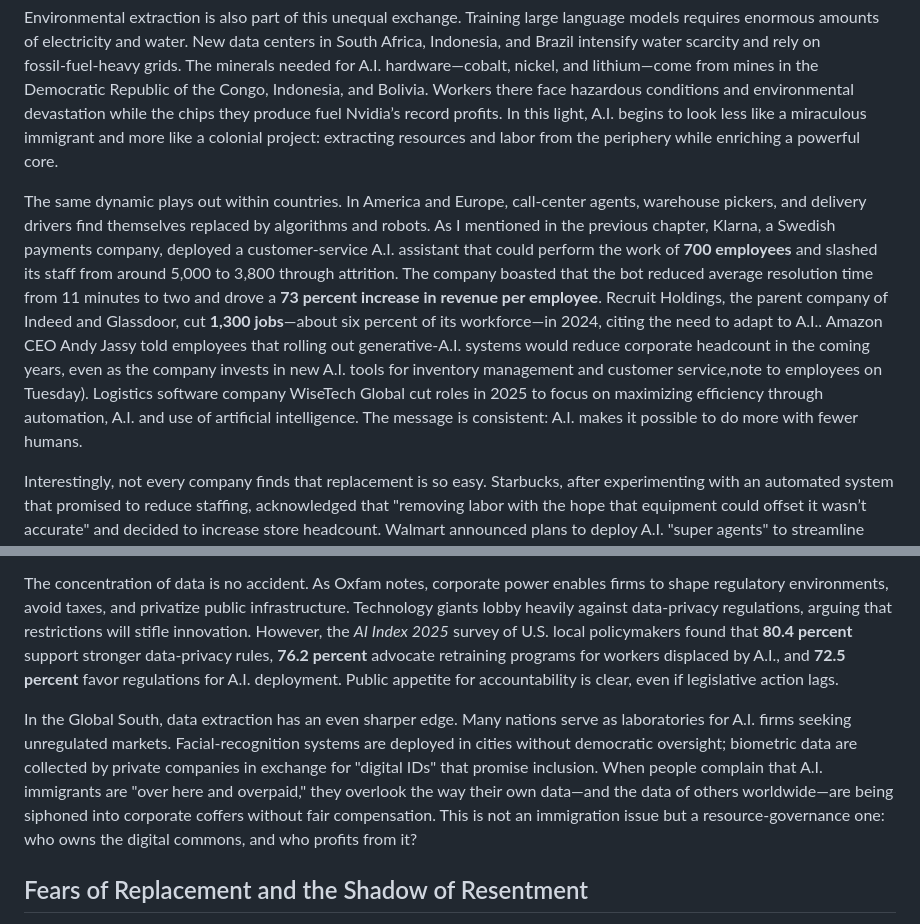
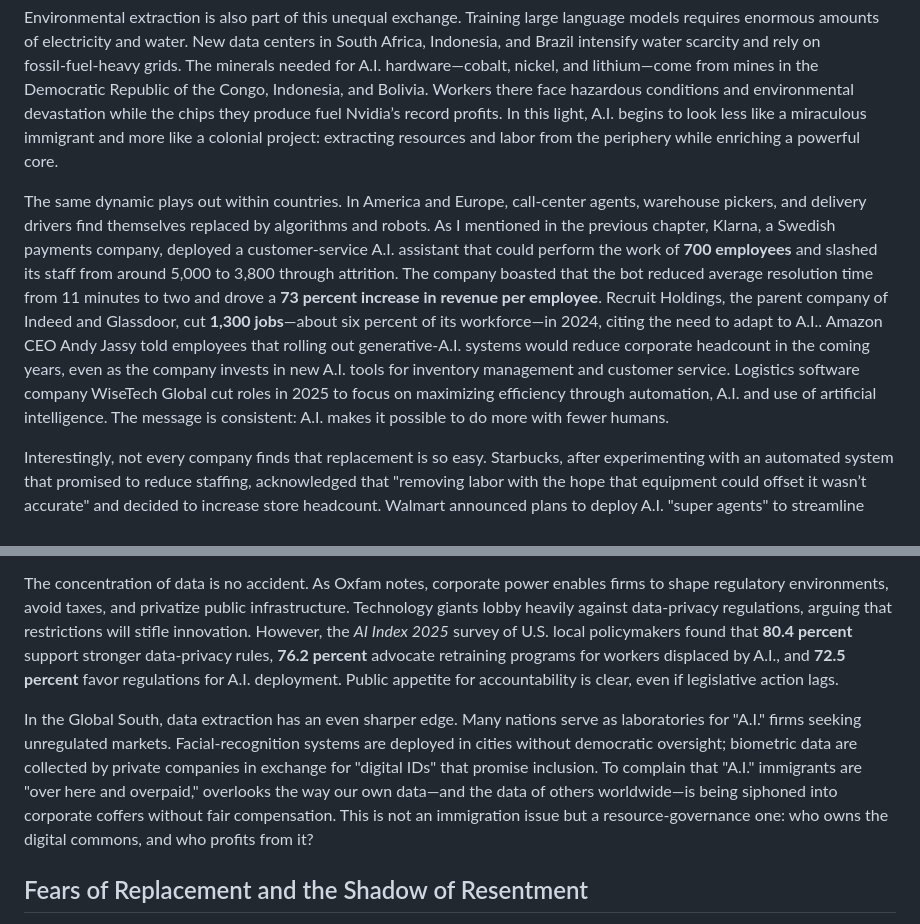
Before and after one commit to DevOpsKev/ai-immigrants, a Markdown page: author/body/02 – Over Here and Overpaid.md, 2 parts joined by grey strips. Rendered like a GitHub page.

Commit message:
edits after listening

```diff
--- a/author/body/02 – Over Here and Overpaid.md
+++ b/author/body/02 – Over Here and Overpaid.md
@@ -30,7 +30,7 @@ An essay titled “Tech Imperialism Reloaded” in *E‑International Relations*
 
 Environmental extraction is also part of this unequal exchange. Training large language models requires enormous amounts of electricity and water. New data centers in South Africa, Indonesia, and Brazil intensify water scarcity and rely on fossil‑fuel‑heavy grids. The minerals needed for A.I. hardware—cobalt, nickel, and lithium—come from mines in the Democratic Republic of the Congo, Indonesia, and Bolivia. Workers there face hazardous conditions and environmental devastation while the chips they produce fuel Nvidia’s record profits. In this light, A.I. begins to look less like a miraculous immigrant and more like a colonial project: extracting resources and labor from the periphery while enriching a powerful core.
 
-The same dynamic plays out within countries. In America and Europe, call‑center agents, warehouse pickers, and delivery drivers find themselves replaced by algorithms and robots. As I mentioned in the previous chapter, Klarna, a Swedish payments company, deployed a customer‑service A.I. assistant that could perform the work of **700 employees** and slashed its staff from around 5,000 to 3,800 through attrition. The company boasted that the bot reduced average resolution time from 11 minutes to two and drove a **73 percent increase in revenue per employee**. Recruit Holdings, the parent company of Indeed and Glassdoor, cut **1,300 jobs**—about six percent of its workforce—in 2024, citing the need to adapt to A.I.. Amazon CEO Andy Jassy told employees that rolling out generative‑A.I. systems would reduce corporate headcount in the coming years, even as the company invests in new A.I. tools for inventory management and customer service,note to employees on Tuesday). Logistics software company WiseTech Global cut roles in 2025 to focus on maximizing efficiency through automation, A.I. and use of artificial intelligence. The message is consistent: A.I. makes it possible to do more with fewer humans.
+The same dynamic plays out within countries. In America and Europe, call‑center agents, warehouse pickers, and delivery drivers find themselves replaced by algorithms and robots. As I mentioned in the previous chapter, Klarna, a Swedish payments company, deployed a customer‑service A.I. assistant that could perform the work of **700 employees** and slashed its staff from around 5,000 to 3,800 through attrition. The company boasted that the bot reduced average resolution time from 11 minutes to two and drove a **73 percent increase in revenue per employee**. Recruit Holdings, the parent company of Indeed and Glassdoor, cut **1,300 jobs**—about six percent of its workforce—in 2024, citing the need to adapt to A.I.. Amazon CEO Andy Jassy told employees that rolling out generative‑A.I. systems would reduce corporate headcount in the coming years, even as the company invests in new A.I. tools for inventory management and customer service. Logistics software company WiseTech Global cut roles in 2025 to focus on maximizing efficiency through automation, A.I. and use of artificial intelligence. The message is consistent: A.I. makes it possible to do more with fewer humans.
 
 Interestingly, not every company finds that replacement is so easy. Starbucks, after experimenting with an automated system that promised to reduce staffing, acknowledged that "removing labor with the hope that equipment could offset it wasn’t accurate" and decided to increase store headcount. Walmart announced plans to deploy A.I. "super agents" to streamline operations; executives said the tools might create as many new roles as they displace. These exceptions highlight that automation is uneven and sometimes overhyped. Yet they do little to reassure workers when the narrative around A.I. constantly invokes efficiency and cost savings.
 
@@ -40,7 +40,7 @@ A.I. isn’t just built on labor and hardware; it’s built on data. In this sen
 
 The concentration of data is no accident. As Oxfam notes, corporate power enables firms to shape regulatory environments, avoid taxes, and privatize public infrastructure. Technology giants lobby heavily against data‑privacy regulations, arguing that restrictions will stifle innovation. However, the *AI Index 2025* survey of U.S. local policymakers found that **80.4 percent** support stronger data‑privacy rules, **76.2 percent** advocate retraining programs for workers displaced by A.I., and **72.5 percent** favor regulations for A.I. deployment. Public appetite for accountability is clear, even if legislative action lags.
 
-In the Global South, data extraction has an even sharper edge. Many nations serve as laboratories for A.I. firms seeking unregulated markets. Facial‑recognition systems are deployed in cities without democratic oversight; biometric data are collected by private companies in exchange for "digital IDs" that promise inclusion. When people complain that A.I. immigrants are "over here and overpaid," they overlook the way their own data—and the data of others worldwide—are being siphoned into corporate coffers without fair compensation. This is not an immigration issue but a resource‑governance one: who owns the digital commons, and who profits from it?
+In the Global South, data extraction has an even sharper edge. Many nations serve as laboratories for "A.I." firms seeking unregulated markets. Facial‑recognition systems are deployed in cities without democratic oversight; biometric data are collected by private companies in exchange for "digital IDs" that promise inclusion. To complain that "A.I." immigrants are "over here and overpaid," overlooks the way our own data—and the data of others worldwide—is being siphoned into corporate coffers without fair compensation. This is not an immigration issue but a resource‑governance one: who owns the digital commons, and who profits from it?
 
 ## Fears of Replacement and the Shadow of Resentment
 
```
